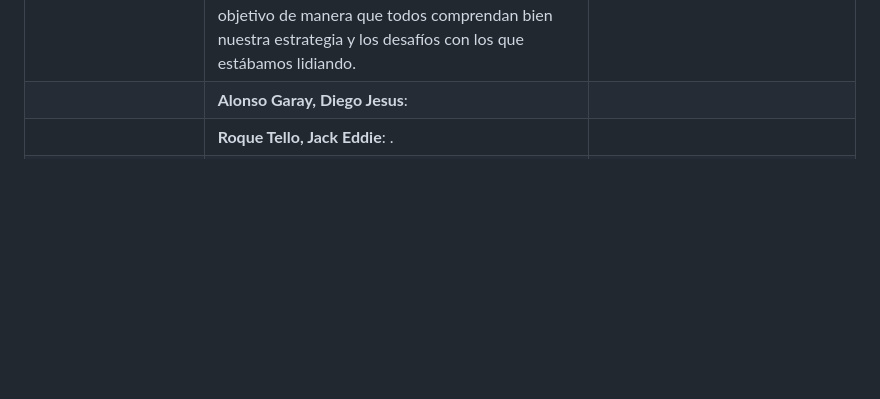
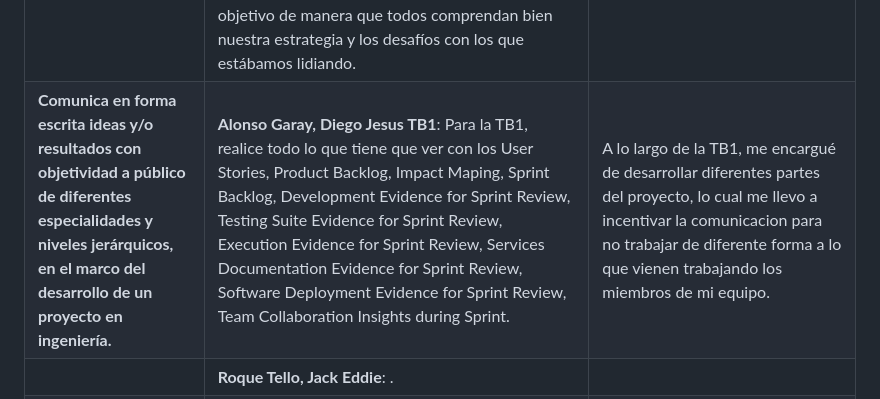
Before and after one commit to Roiander/HealMe, a Markdown page: README.md, the part around the change. GitHub-like rendering; blank space fills up the shorter version.

```diff
--- a/README.md
+++ b/README.md
@@ -80,7 +80,7 @@
 | Criterio específico | Acciones realizadas | Conclusiones |
 | -------------------- | ------------------- | ------------ |
 | **Comunica en forma escrita ideas y/o resultados con objetividad a público de diferentes especialidades y niveles jerárquicos, en el marco del desarrollo de un proyecto en ingeniería.** | **Cuevas Vera, José Angel TB1**: Para la TB1, realice todo lo que tiene que ver con el Needfinding, User Personas, User Task Matrix, User Journey Mapping, Empathy Mapping, As-is Scenario Mapping, Ubiquitous Language. También, con el Style Guidelines, General Style Guidelines, Web Style Guidelines, Information Architecture, Organization Systems, Labeling Systems, SEO Tags and Meta Tags, Searching Systems, Navigation Systems. Participé activamente en reuniones de planificación y revisión en las que presentaba nuestra propuesta en forma oral, que incluían miembros del equipo con diversos antecedentes técnicos. Me aseguré de usar lenguaje claro y objetivo de manera que todos comprendan bien nuestra estrategia y los desafíos con los que estábamos lidiando. | TB1: En esta entrega, concluimos que no es suficiente con desarrollar los artefactos para el análisis de los requisitos de nuestra idea de software y plasmarlos en un informe. Es necesario comunicar y explicar estos resultados de manera que sean comprensibles para una audiencia general |
-| | **Alonso Garay, Diego Jesus**: | |
+| **Comunica en forma escrita ideas y/o resultados con objetividad a público de diferentes especialidades y niveles jerárquicos, en el marco del desarrollo de un proyecto en ingeniería.** | **Alonso Garay, Diego Jesus TB1**: Para la TB1, realice todo lo que tiene que ver con los User Stories, Product Backlog, Impact Maping, Sprint Backlog, Development Evidence for Sprint Review, Testing Suite Evidence for Sprint Review, Execution Evidence for Sprint Review, Services Documentation Evidence for Sprint Review, Software Deployment Evidence for Sprint Review, Team Collaboration Insights during Sprint. | A lo largo de la TB1, me encargué de desarrollar diferentes partes del proyecto, lo cual me llevo a incentivar la comunicacion para no trabajar de diferente forma a lo que vienen trabajando los miembros de mi equipo. |
 | | **Roque Tello, Jack Eddie**: . |  |
 | **Comunica en forma escrita ideas y/o resultados con objetividad a público de diferentes especialidades y niveles jerárquicos, en el marco del desarrollo de un proyecto en ingeniería.**| **Cisneros Salas, Luis Angel**: realice el Landing Page UI Design,Landing Page Wireframe,Landing Page Mock-up,Web Applications UX/UI Design,Web Applications Wireframes,Web Applications Wireflow Diagrams,Web Applications Mock-ups,Web Applications User Flow Diagrams,Web Applications Prototyping   |a lo largo de la TB1, me encargué de desarrollar diferentes aspectos del diseño y prototipado de la landing page y las aplicaciones web, desde la creación de wireframes y diagramas de flujo hasta la implementación de mock-ups y prototipos. Este proceso me permitió consolidar mis habilidades en UX/UI y mantener una comunicación efectiva con el equipo, lo que facilitó cumplir con los plazos y asegurar un resultado satisfactorio en cada entrega.
 | **Comunica oralmente sus ideas y/o resultados con objetividad a público de diferentes especialidades y niveles jerárquicos, en el marco del desarrollo de un proyecto en ingeniería.** | **Alcántara Cruz, Rodrigo Alonso**: TB1: Para el tb1 complete los ultimos puntos del capitulo 1, despues elabore el landing page basandome en los diseños establecidos por el equipo, acto seguido comence a elaborar los 8 primeros puntos del capitulo V , he creado el repositorio , invite a los compañeros del equipo, elegi la ide que ibamos a utilizar, estableci los lenguajes que se iban a implementar tanto en el landing page como en la app web, y estuve al tanto de actualiozaciones que pueden surgir para implementarlas en el landing page  | LLegue a la conclusion que es fundamental la comunicacion y organizacion con el equipo debido a que podemos crear un ambiente optimo para realizar este proyecto haciendo que podamos completar nuestras partes y subirlas en este repositorio para ver posibles correcciones que podemos realizar para asi presentar un mejor trabajo.
```
